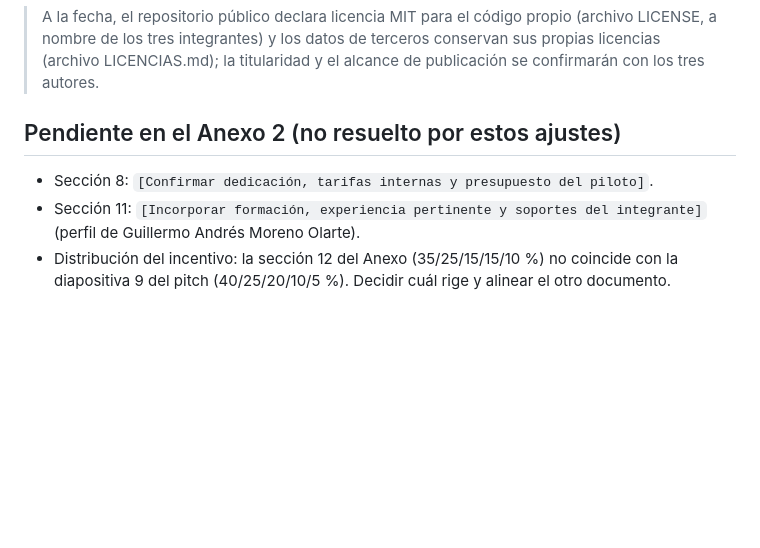
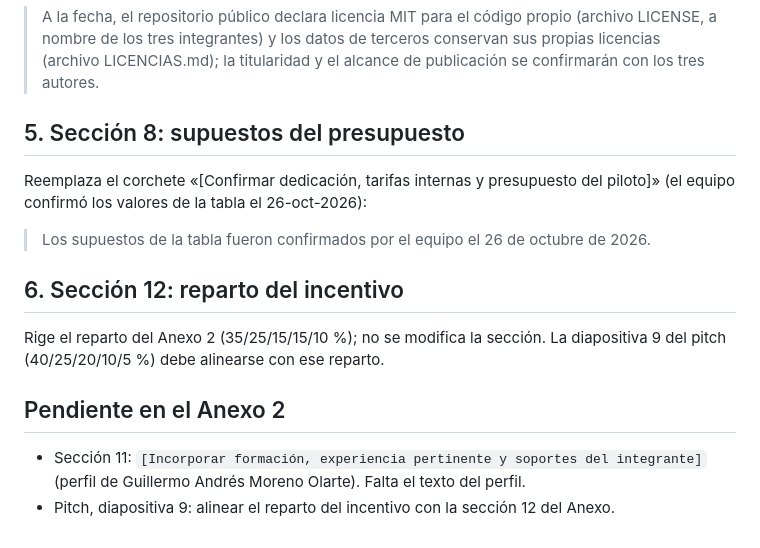
Before and after one commit to sjpolaniaoro/suelo-IA, a Markdown page: docs/anexo2-ajustes.md, the part around the change. Drawn GitHub-style; blank space fills up the shorter version.

Commit message:
Registra las decisiones del Anexo 2: presupuesto confirmado y reparto del incentivo
- sección 8: supuestos confirmados por el equipo el 26-oct-2026
- sección 12: rige el reparto del Anexo; el pitch debe alinearse
- pendiente: perfil de Guillermo Andrés Moreno Olarte (sección 11)

Co-Authored-By: Claude Sonnet 5.5 <noreply@anthropic.com>

```diff
--- a/docs/anexo2-ajustes.md
+++ b/docs/anexo2-ajustes.md
@@ -23,7 +23,14 @@ Reemplaza el hueco «[Definir titularidad, licencia y alcance de publicación co
 
 > A la fecha, el repositorio público declara licencia MIT para el código propio (archivo LICENSE, a nombre de los tres integrantes) y los datos de terceros conservan sus propias licencias (archivo LICENCIAS.md); la titularidad y el alcance de publicación se confirmarán con los tres autores.
 
-## Pendiente en el Anexo 2 (no resuelto por estos ajustes)
-- Sección 8: `[Confirmar dedicación, tarifas internas y presupuesto del piloto]`.
-- Sección 11: `[Incorporar formación, experiencia pertinente y soportes del integrante]` (perfil de Guillermo Andrés Moreno Olarte).
-- Distribución del incentivo: la sección 12 del Anexo (35/25/15/15/10 %) no coincide con la diapositiva 9 del pitch (40/25/20/10/5 %). Decidir cuál rige y alinear el otro documento.
+## 5. Sección 8: supuestos del presupuesto
+Reemplaza el corchete «[Confirmar dedicación, tarifas internas y presupuesto del piloto]» (el equipo confirmó los valores de la tabla el 26-oct-2026):
+
+> Los supuestos de la tabla fueron confirmados por el equipo el 26 de octubre de 2026.
+
+## 6. Sección 12: reparto del incentivo
+Rige el reparto del Anexo 2 (35/25/15/15/10 %); no se modifica la sección. La diapositiva 9 del pitch (40/25/20/10/5 %) debe alinearse con ese reparto.
+
+## Pendiente en el Anexo 2
+- Sección 11: `[Incorporar formación, experiencia pertinente y soportes del integrante]` (perfil de Guillermo Andrés Moreno Olarte). Falta el texto del perfil.
+- Pitch, diapositiva 9: alinear el reparto del incentivo con la sección 12 del Anexo.
```
Also changed, not shown: README.md (+1 -1 lines), docs/plan-de-desarrollo.md (+1 -1 lines).
